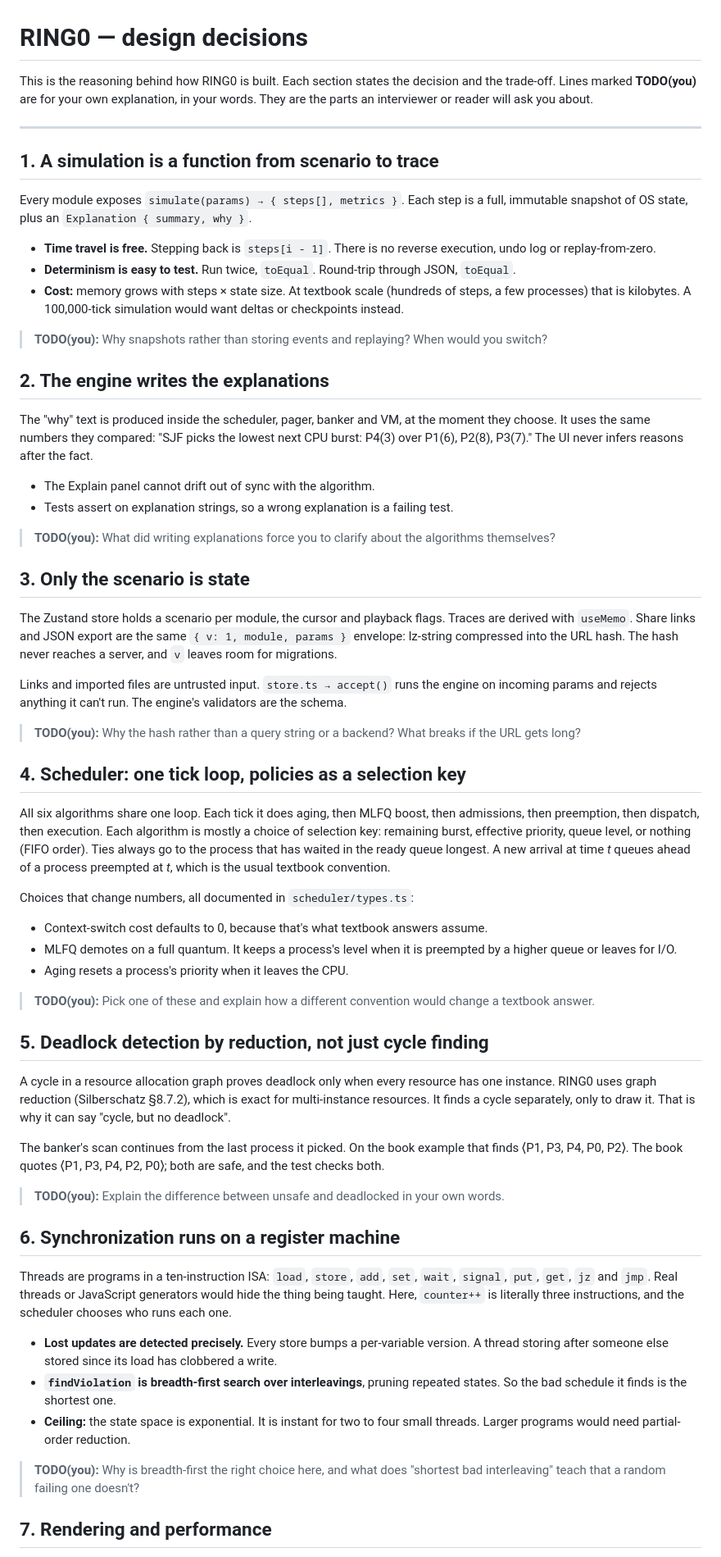
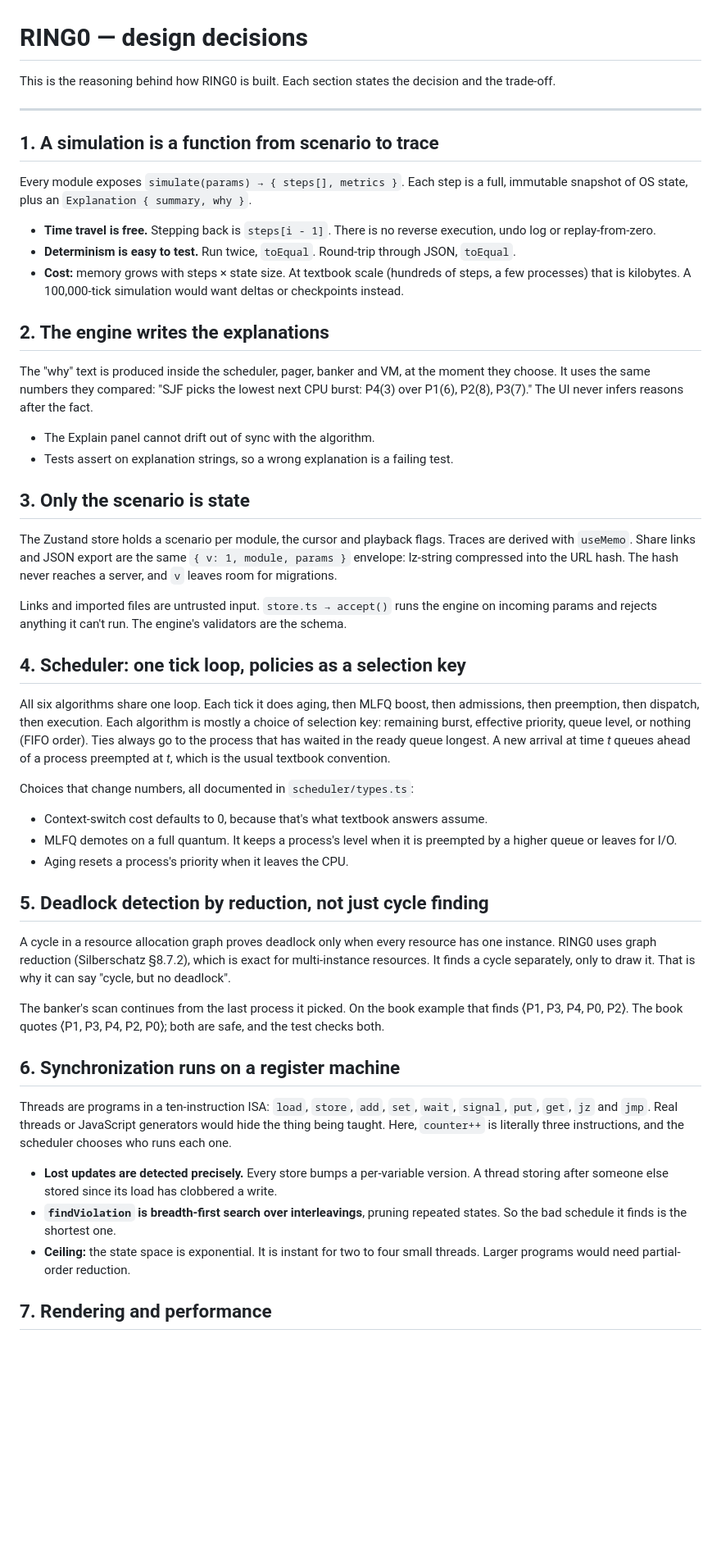
Before and after one commit to shrestha-droid/ring0, a Markdown page: WRITEUP.md, the part around one of its changes. Shown at 82% size. Rendered like a GitHub page; blank space fills up the shorter version.

Commit message:
WRITEUP: drop the TODO prompts
Co-Authored-By: Claude Opus 5.5 <noreply@anthropic.com>

```diff
--- a/WRITEUP.md
+++ b/WRITEUP.md
@@ -1,6 +1,6 @@
 # RING0 — design decisions
 
-This is the reasoning behind how RING0 is built. Each section states the decision and the trade-off. Lines marked **TODO(you)** are for your own explanation, in your words. They are the parts an interviewer or reader will ask you about.
+This is the reasoning behind how RING0 is built. Each section states the decision and the trade-off.
 
 ---
 
@@ -12,7 +12,6 @@ Every module exposes `simulate(params) → { steps[], metrics }`. Each step is a
 - **Determinism is easy to test.** Run twice, `toEqual`. Round-trip through JSON, `toEqual`.
 - **Cost:** memory grows with steps × state size. At textbook scale (hundreds of steps, a few processes) that is kilobytes. A 100,000-tick simulation would want deltas or checkpoints instead.
 
-> **TODO(you):** Why snapshots rather than storing events and replaying? When would you switch?
 
 ## 2. The engine writes the explanations
 
@@ -21,7 +20,6 @@ The "why" text is produced inside the scheduler, pager, banker and VM, at the mo
 - The Explain panel cannot drift out of sync with the algorithm.
 - Tests assert on explanation strings, so a wrong explanation is a failing test.
 
-> **TODO(you):** What did writing explanations force you to clarify about the algorithms themselves?
 
 ## 3. Only the scenario is state
 
@@ -29,7 +27,6 @@ The Zustand store holds a scenario per module, the cursor and playback flags. Tr
 
 Links and imported files are untrusted input. `store.ts → accept()` runs the engine on incoming params and rejects anything it can't run. The engine's validators are the schema.
 
-> **TODO(you):** Why the hash rather than a query string or a backend? What breaks if the URL gets long?
 
 ## 4. Scheduler: one tick loop, policies as a selection key
 
@@ -41,7 +38,6 @@ Choices that change numbers, all documented in `scheduler/types.ts`:
 - MLFQ demotes on a full quantum. It keeps a process's level when it is preempted by a higher queue or leaves for I/O.
 - Aging resets a process's priority when it leaves the CPU.
 
-> **TODO(you):** Pick one of these and explain how a different convention would change a textbook answer.
 
 ## 5. Deadlock detection by reduction, not just cycle finding
 
@@ -49,7 +45,6 @@ A cycle in a resource allocation graph proves deadlock only when every resource
 
 The banker's scan continues from the last process it picked. On the book example that finds ⟨P1, P3, P4, P0, P2⟩. The book quotes ⟨P1, P3, P4, P2, P0⟩; both are safe, and the test checks both.
 
-> **TODO(you):** Explain the difference between unsafe and deadlocked in your own words.
 
 ## 6. Synchronization runs on a register machine
 
@@ -59,7 +54,6 @@ Threads are programs in a ten-instruction ISA: `load`, `store`, `add`, `set`, `w
 - **`findViolation` is breadth-first search over interleavings**, pruning repeated states. So the bad schedule it finds is the shortest one.
 - **Ceiling:** the state space is exponential. It is instant for two to four small threads. Larger programs would need partial-order reduction.
 
-> **TODO(you):** Why is breadth-first the right choice here, and what does "shortest bad interleaving" teach that a random failing one doesn't?
 
 ## 7. Rendering and performance
 
```
Also changed, not shown: other parts of WRITEUP.md (+0 -4 lines), ARCHITECTURE.md (+1 -1 lines).
